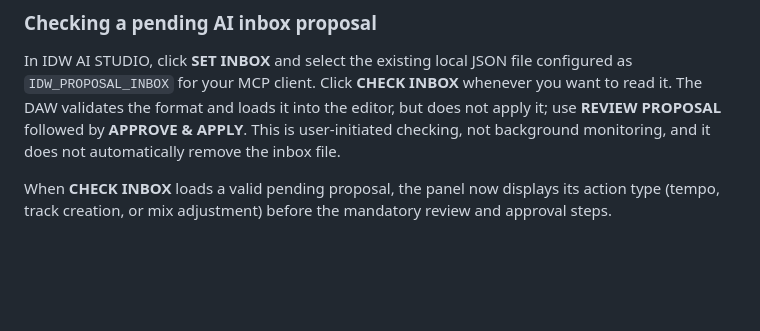
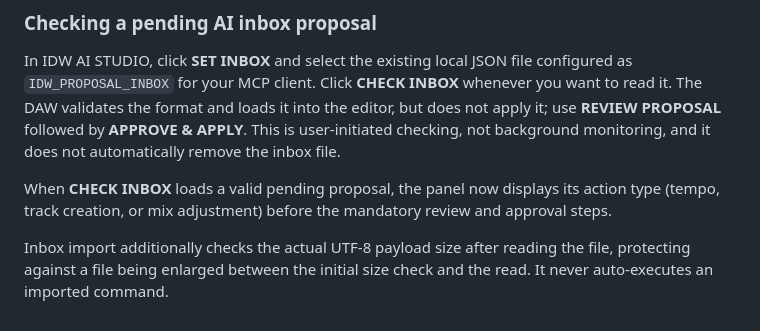
Before and after one commit to marcustwest77-collab/IDW-Voice-MIDI-Studio, a Markdown page: DAW/README.md, the part around the change. Rendered like a GitHub page; blank space fills up the shorter version.

Commit message:
V14 AI: document checked inbox payload bound

```diff
--- a/DAW/README.md
+++ b/DAW/README.md
@@ -113,3 +113,5 @@ Set `IDW_PROPOSAL_INBOX` to a dedicated absolute filename ending in `.json`, in
 In IDW AI STUDIO, click **SET INBOX** and select the existing local JSON file configured as `IDW_PROPOSAL_INBOX` for your MCP client. Click **CHECK INBOX** whenever you want to read it. The DAW validates the format and loads it into the editor, but does not apply it; use **REVIEW PROPOSAL** followed by **APPROVE & APPLY**. This is user-initiated checking, not background monitoring, and it does not automatically remove the inbox file.
 
 When **CHECK INBOX** loads a valid pending proposal, the panel now displays its action type (tempo, track creation, or mix adjustment) before the mandatory review and approval steps.
+
+Inbox import additionally checks the actual UTF-8 payload size after reading the file, protecting against a file being enlarged between the initial size check and the read. It never auto-executes an imported command.
```
